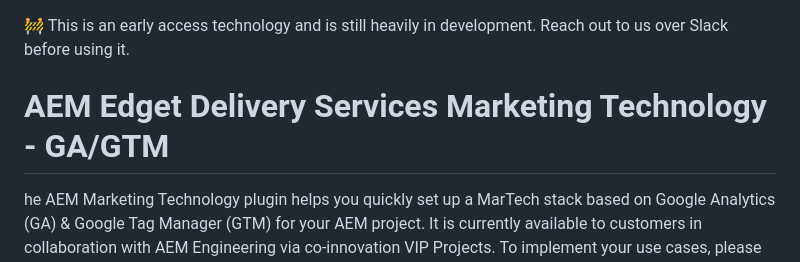
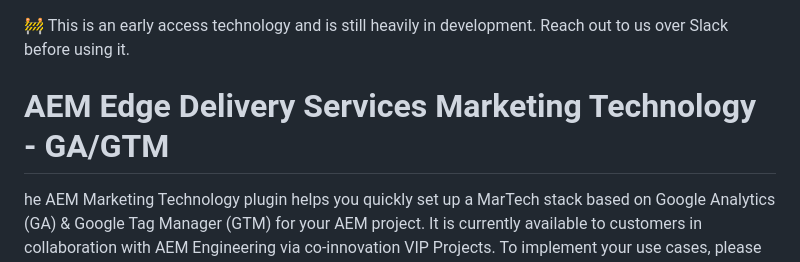
Before and after one commit to adobe-rnd/aem-gtm-martech, a Markdown page: README.md, the part around the change. GitHub-like rendering.

Commit message:
Update README.md
Fix typo.

```diff
--- a/README.md
+++ b/README.md
@@ -1,6 +1,6 @@
 :construction: This is an early access technology and is still heavily in development. Reach out to us over Slack before using it.
 
-# AEM Edget Delivery Services Marketing Technology - GA/GTM
+# AEM Edge Delivery Services Marketing Technology - GA/GTM
 
 he AEM Marketing Technology plugin helps you quickly set up a MarTech stack based on Google Analytics (GA) & Google Tag Manager (GTM) for your AEM project. It is currently available to customers in collaboration with AEM Engineering via co-innovation VIP Projects. To implement your use cases, please reach out to the AEM Engineering team in the Slack channel dedicated to your project.
 
```
